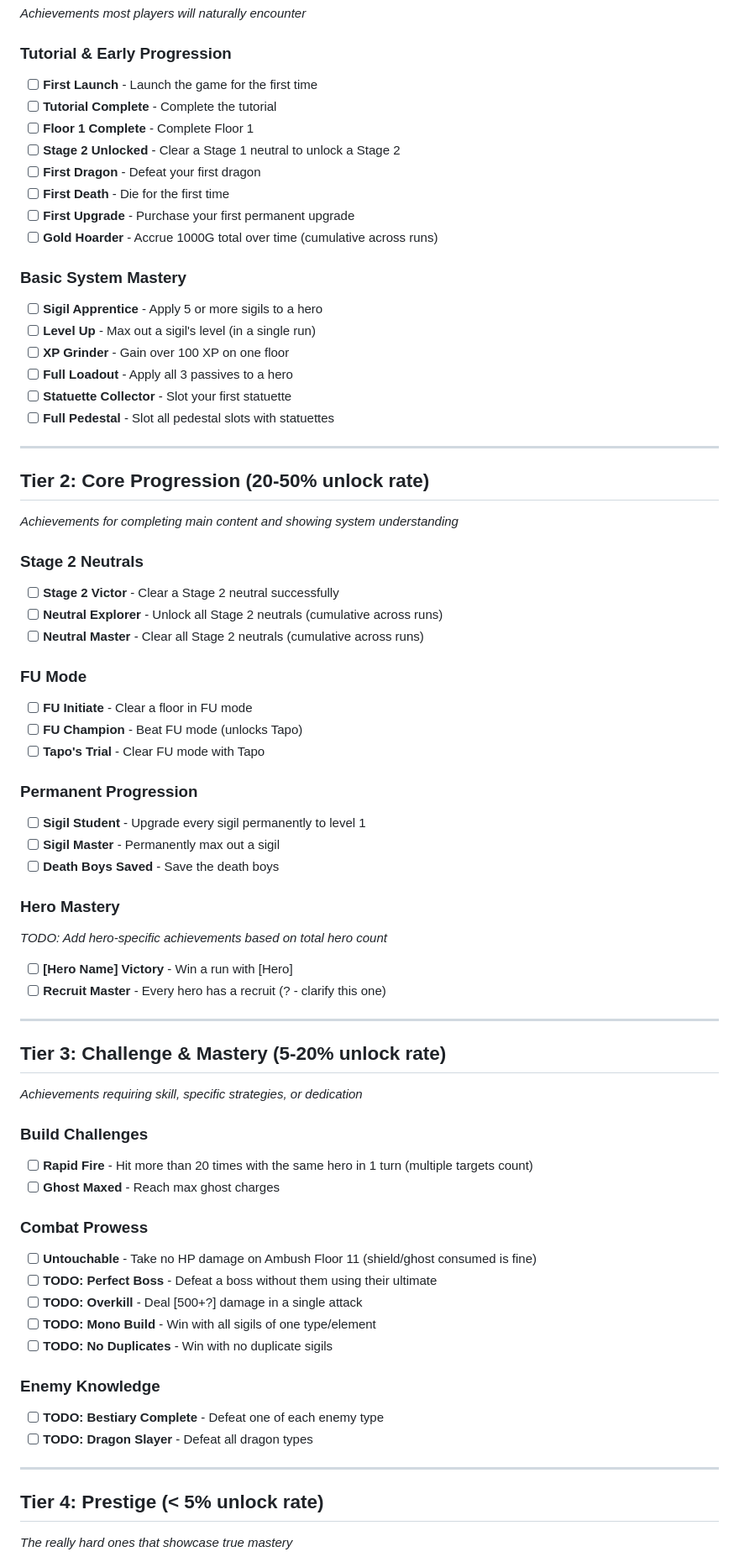
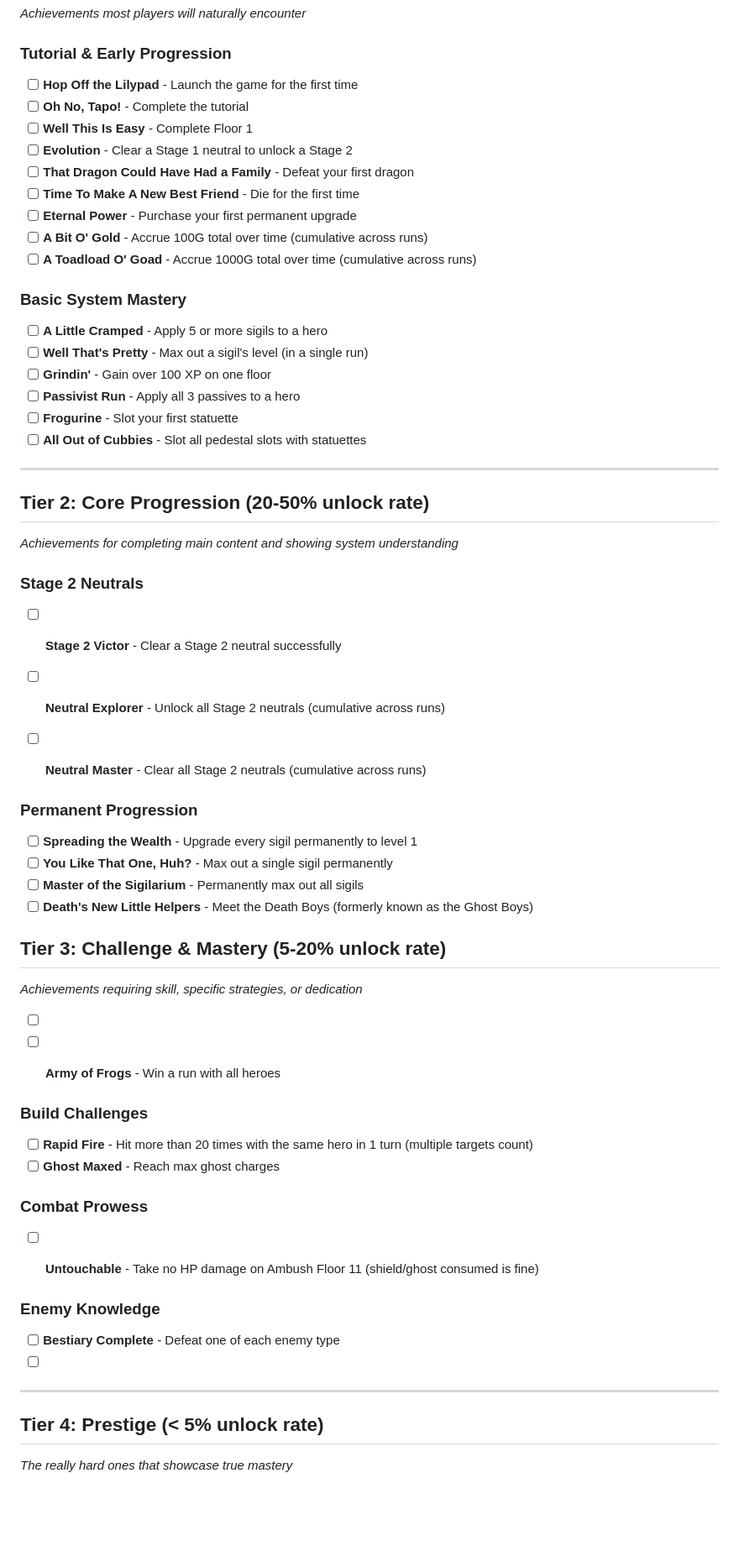
Before and after one commit to preswes14/FROGGLE, a Markdown page: steam/ACHIEVEMENTS.md, the part around the change printed below. Shown: that part at 84% size. Rendered like a GitHub page; blank space fills up the shorter version.

Commit message:
Refactor achievement names and categories
Updated achievement names and descriptions for clarity and consistency.

```diff
--- a/steam/ACHIEVEMENTS.md
+++ b/steam/ACHIEVEMENTS.md
@@ -11,23 +11,24 @@
 
 ### Tutorial & Early Progression
 
-- [ ] **First Launch** - Launch the game for the first time
-- [ ] **Tutorial Complete** - Complete the tutorial
-- [ ] **Floor 1 Complete** - Complete Floor 1
-- [ ] **Stage 2 Unlocked** - Clear a Stage 1 neutral to unlock a Stage 2
-- [ ] **First Dragon** - Defeat your first dragon
-- [ ] **First Death** - Die for the first time
-- [ ] **First Upgrade** - Purchase your first permanent upgrade
-- [ ] **Gold Hoarder** - Accrue 1000G total over time (cumulative across runs)
+- [ ] **Hop Off the Lilypad** - Launch the game for the first time
+- [ ] **Oh No, Tapo!** - Complete the tutorial
+- [ ] **Well This Is Easy** - Complete Floor 1
+- [ ] **Evolution** - Clear a Stage 1 neutral to unlock a Stage 2
+- [ ] **That Dragon Could Have Had a Family** - Defeat your first dragon
+- [ ] **Time To Make A New Best Friend** - Die for the first time
+- [ ] **Eternal Power** - Purchase your first permanent upgrade
+- [ ] **A Bit O' Gold** - Accrue 100G total over time (cumulative across runs)
+- [ ] **A Toadload O' Goad** - Accrue 1000G total over time (cumulative across runs)
 
 ### Basic System Mastery
 
-- [ ] **Sigil Apprentice** - Apply 5 or more sigils to a hero
-- [ ] **Level Up** - Max out a sigil's level (in a single run)
-- [ ] **XP Grinder** - Gain over 100 XP on one floor
-- [ ] **Full Loadout** - Apply all 3 passives to a hero
-- [ ] **Statuette Collector** - Slot your first statuette
-- [ ] **Full Pedestal** - Slot all pedestal slots with statuettes
+- [ ] **A Little Cramped** - Apply 5 or more sigils to a hero
+- [ ] **Well That's Pretty** - Max out a sigil's level (in a single run)
+- [ ] **Grindin'** - Gain over 100 XP on one floor
+- [ ] **Passivist Run** - Apply all 3 passives to a hero
+- [ ] **Frogurine** - Slot your first statuette
+- [ ] **All Out of Cubbies** - Slot all pedestal slots with statuettes
 
 -----
 
@@ -41,30 +42,21 @@
 - [ ] **Neutral Explorer** - Unlock all Stage 2 neutrals (cumulative across runs)
 - [ ] **Neutral Master** - Clear all Stage 2 neutrals (cumulative across runs)
 
-### FU Mode
 
-- [ ] **FU Initiate** - Clear a floor in FU mode
-- [ ] **FU Champion** - Beat FU mode (unlocks Tapo)
-- [ ] **Tapo's Trial** - Clear FU mode with Tapo
 
 ### Permanent Progression
 
-- [ ] **Sigil Student** - Upgrade every sigil permanently to level 1
-- [ ] **Sigil Master** - Permanently max out a sigil
-- [ ] **Death Boys Saved** - Save the death boys
-
-### Hero Mastery
-
-*TODO: Add hero-specific achievements based on total hero count*
-
-- [ ] **[Hero Name] Victory** - Win a run with [Hero]
-- [ ] **Recruit Master** - Every hero has a recruit (? - clarify this one)
-
------
+- [ ] **Spreading the Wealth** - Upgrade every sigil permanently to level 1
+- [ ] **You Like That One, Huh?** - Max out a single sigil permanently
+- [ ] **Master of the Sigilarium** - Permanently max out all sigils
+- [ ] **Death's New Little Helpers** - Meet the Death Boys (formerly known as the Ghost Boys)
 
 ## Tier 3: Challenge & Mastery (5-20% unlock rate)
+*Achievements requiring skill, specific strategies, or dedication*
 
-*Achievements requiring skill, specific strategies, or dedication*
+- [ ]
+- [ ] **Army of Frogs** - Win a run with all heroes
+
 
 ### Build Challenges
 
@@ -74,19 +66,17 @@
 ### Combat Prowess
 
 - [ ] **Untouchable** - Take no HP damage on Ambush Floor 11 (shield/ghost consumed is fine)
-- [ ] **TODO: Perfect Boss** - Defeat a boss without them using their ultimate
-- [ ] **TODO: Overkill** - Deal [500+?] damage in a single attack
-- [ ] **TODO: Mono Build** - Win with all sigils of one type/element
-- [ ] **TODO: No Duplicates** - Win with no duplicate sigils
+
 
 ### Enemy Knowledge
 
-- [ ] **TODO: Bestiary Complete** - Defeat one of each enemy type
-- [ ] **TODO: Dragon Slayer** - Defeat all dragon types
+- [ ] **Bestiary Complete** - Defeat one of each enemy type
+- [ ]
 
 -----
 
 ## Tier 4: Prestige (< 5% unlock rate)
 
+
 *The really hard ones that showcase true mastery*
 
```
Also changed, not shown: other parts of steam/ACHIEVEMENTS.md (+13 -11 lines).
